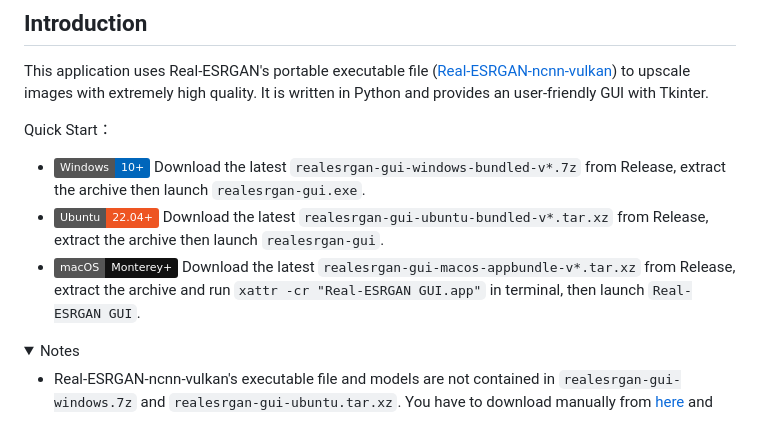
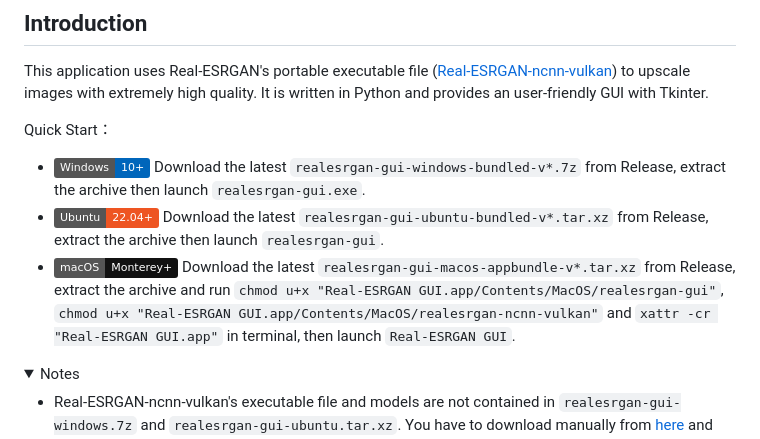
Before and after one commit to TransparentLC/realesrgan-gui, a Markdown page: README.en-US.md, the part around the change. Rendered like a GitHub page; folded sections open; badges without logos.

```diff
--- a/README.en-US.md
+++ b/README.en-US.md
@@ -28,7 +28,7 @@ Quick Start：
 
 * ![Windows 10+](https://img.shields.io/badge/Windows-10+-06b?logo=windows) Download the latest `realesrgan-gui-windows-bundled-v*.7z` from Release, extract the archive then launch `realesrgan-gui.exe`.
 * ![Ubuntu 22.04+](https://img.shields.io/badge/Ubuntu-22.04+-e52?logo=ubuntu) Download the latest `realesrgan-gui-ubuntu-bundled-v*.tar.xz` from Release, extract the archive then launch `realesrgan-gui`.
-* ![macOS Monterey+](https://img.shields.io/badge/macOS-Monterey+-111?logo=apple) Download the latest `realesrgan-gui-macos-appbundle-v*.tar.xz` from Release, extract the archive and run `xattr -cr "Real-ESRGAN GUI.app"` in terminal, then launch `Real-ESRGAN GUI`.
+* ![macOS Monterey+](https://img.shields.io/badge/macOS-Monterey+-111?logo=apple) Download the latest `realesrgan-gui-macos-appbundle-v*.tar.xz` from Release, extract the archive and run `chmod u+x "Real-ESRGAN GUI.app/Contents/MacOS/realesrgan-gui"`, `chmod u+x "Real-ESRGAN GUI.app/Contents/MacOS/realesrgan-ncnn-vulkan"` and `xattr -cr "Real-ESRGAN GUI.app"` in terminal, then launch `Real-ESRGAN GUI`.
 
 <details>
 
```
Also changed, not shown: README.md (+1 -1 lines).
